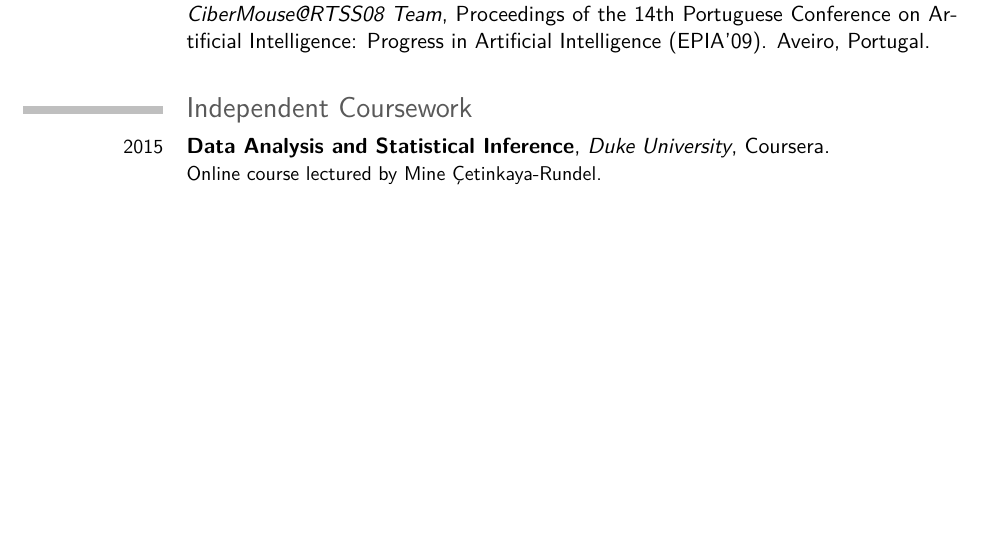
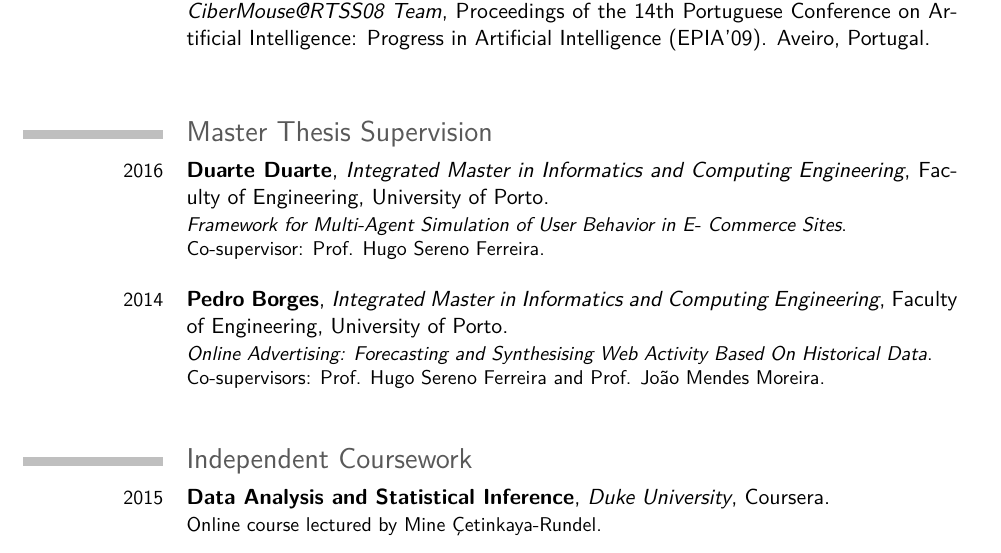
Before and after one commit to jcazevedo/cv, a LaTeX CV (cv.tex): part of page 3 of 4, cut so that both start at the same text, the shorter picture padded with empty space. Compiled offline with pdfLaTeX.

Commit message:
Add master thesis supervisions

```diff
--- a/cv.tex
+++ b/cv.tex
@@ -75,15 +75,13 @@ I designed a module oriented architecture for a configurable Inductive Logic Pro
 \cventry{2008}{Undergraduate Teaching Assistant}{Faculdade de Engenharia da Universidade do Porto}{Porto, Portugal}{}{I supported second-year students in the practical classes of the Computer Graphics course. I mainly provided assistance on the doubts the students had regarding the assigned coursework. The main technologies involved in the coursework were OpenGL with C++ and Java Swing.\newline{}}
 
 \section{Publications}
-\cvitem{2013}{Nicos Angelopoulos, Vítor Santos Costa, João Azevedo, Jan Wielemaker, Rui Camacho and Lodewyk Wessels, \textit{Integrative functional statistics in logic programming}, Proceedings of the 15th International Symposium on Practical Aspects of Declarative Languages (PADL'13). Rome, Italy.}
-\cvitem{2009}{João Azevedo, Miguel Oliveira, Pedro Pacheco and Luís Paulo Reis, \textit{A Cooperative CiberMouse@RTSS08 Team}, Proceedings of the 14th Portuguese Conference on Artificial Intelligence: Progress in Artificial Intelligence (EPIA'09). Aveiro, Portugal.}
+\cvitem{2013}{Nicos Angelopoulos, Vítor Santos Costa, João Azevedo, Jan Wielemaker, Rui Camacho and Lodewyk Wessels, \textit{Integrative functional statistics in logic programming}, Proceedings of the 15th International Symposium on Practical Aspects of Declarative Languages (PADL'13). Rome, Italy.\newline{}}
+\cvitem{2009}{João Azevedo, Miguel Oliveira, Pedro Pacheco and Luís Paulo Reis, \textit{A Cooperative CiberMouse@RTSS08 Team}, Proceedings of the 14th Portuguese Conference on Artificial Intelligence: Progress in Artificial Intelligence (EPIA'09). Aveiro, Portugal.\newline{}}
 
-%% \section{Master Thesis Supervision}
-%% \cventry{2016}{Duarte Duarte. \textit{Framework for Multi-Agent Simulation of User Behavior in E-
-%% Commerce Sites}. Co-supervisor: Prof. Hugo Sereno Ferreira. Integrated Master in Informatics and Computation Engineering (MIEIC). Faculty of Engineering, University of Porto (FEUP).}
-
-%% \cventry{2014}{Pedro Borges. \textit{Online Advertising: Forecasting and Synthesising Web Activity Based On His-
-%% torical Data}. Co-supervisors: Prof. Hugo Sereno Ferreira and Prof. João Mendes Moreira. Integrated Master in Informatics and Computation Engineering (MIEIC). Faculty of Engineering, University of Porto (FEUP).}
+\section{Master Thesis Supervision}
+\cventry{2016}{Duarte Duarte}{Integrated Master in Informatics and Computing Engineering}{Faculty of Engineering, University of Porto}{}{\textit{Framework for Multi-Agent Simulation of User Behavior in E-
+Commerce Sites}.\newline{}Co-supervisor: Prof. Hugo Sereno Ferreira.\newline{}}
+\cventry{2014}{Pedro Borges}{Integrated Master in Informatics and Computing Engineering}{Faculty of Engineering, University of Porto}{}{\textit{Online Advertising: Forecasting and Synthesising Web Activity Based On Historical Data}.\newline{}Co-supervisors: Prof. Hugo Sereno Ferreira and Prof. João Mendes Moreira.\newline{}}
 
 \section{Independent Coursework}
 \cventry{2015}{Data Analysis and Statistical Inference}{Duke University}{Coursera}{}{Online course lectured by Mine Çetinkaya-Rundel.\newline{}}
```
